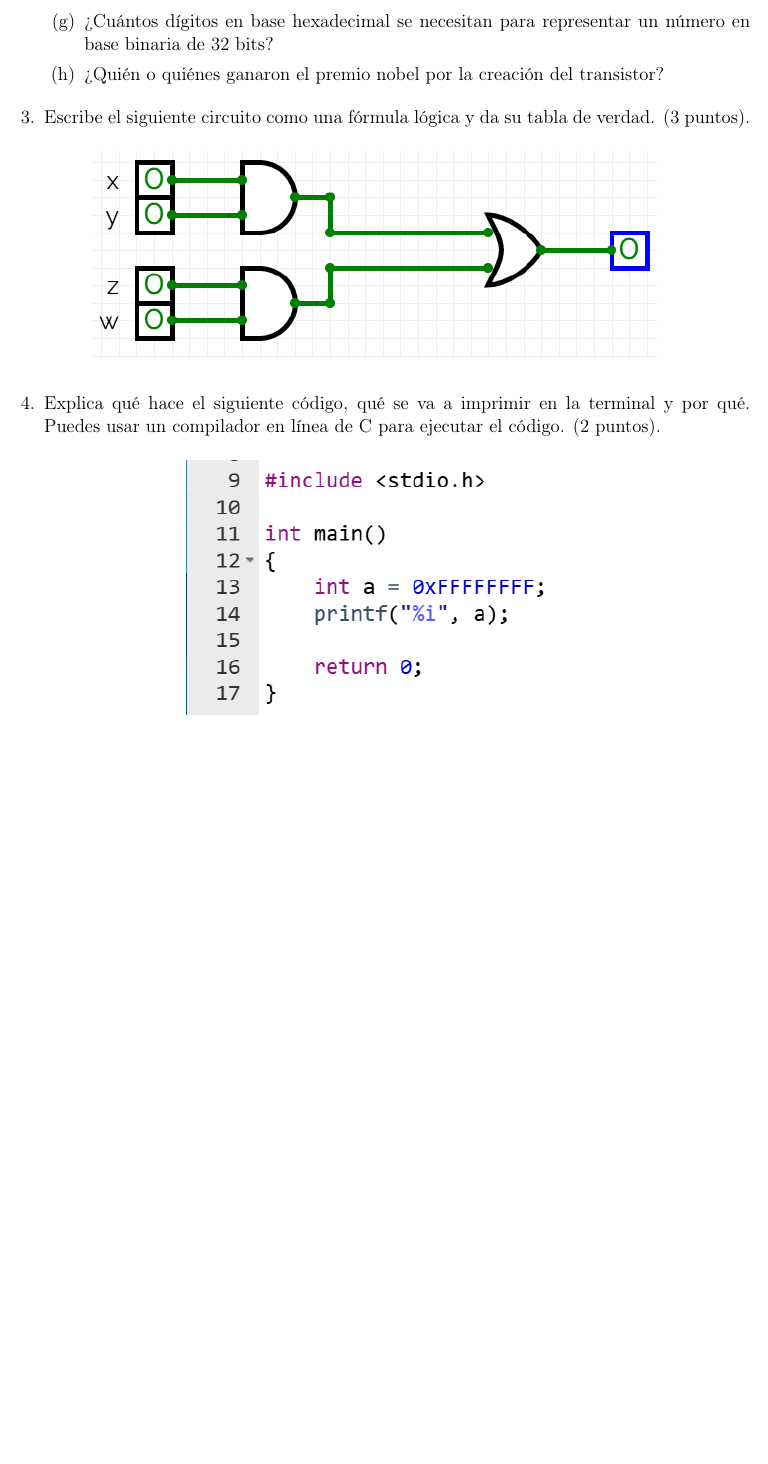
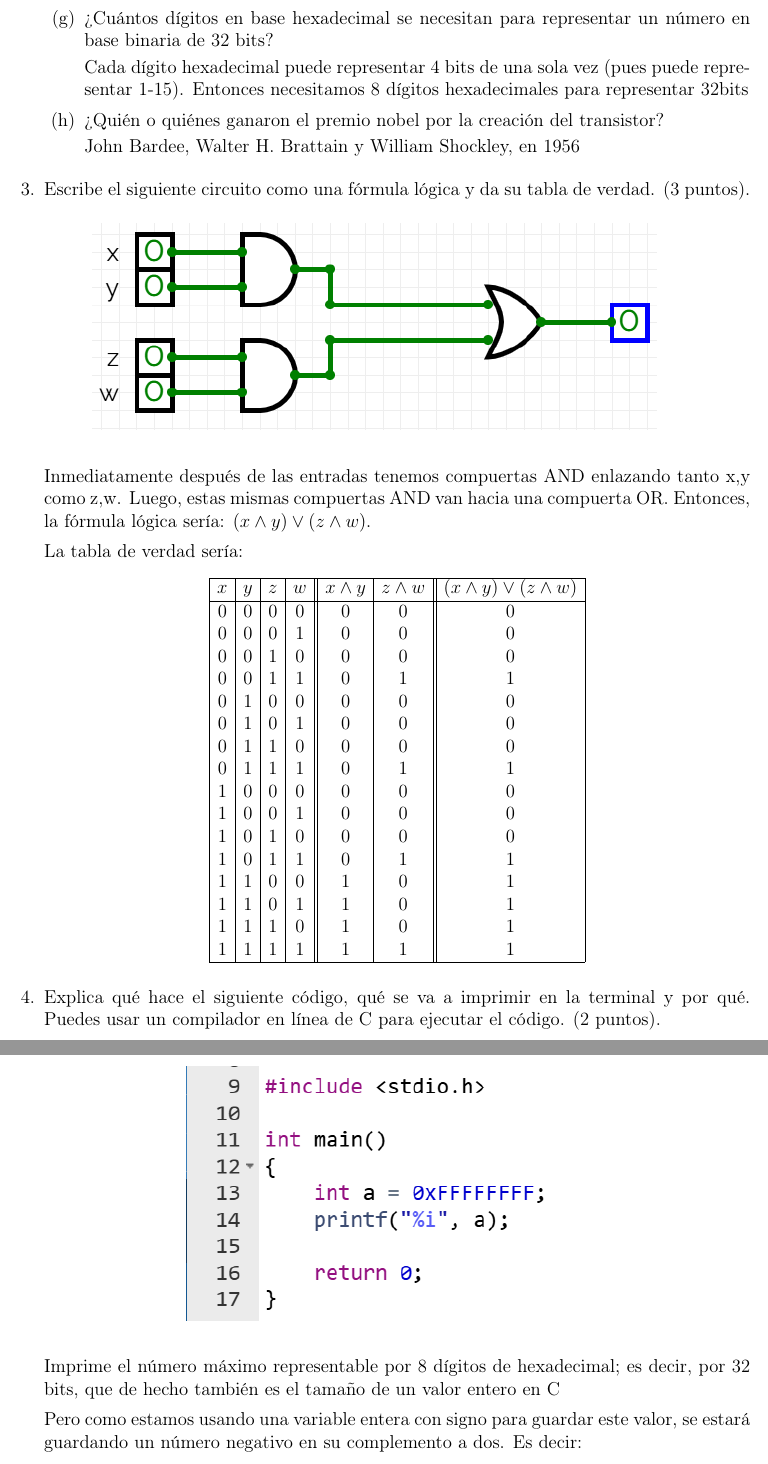
Before and after one commit to IsaacNietoG/OrganizacionYArquitectura2024-2, a LaTeX problem sheet (Tarea01/main.tex): part of page 2 of 2 before the commit and two parts of pages 3 and 4 of 4 after it, the two joined at a grey line, cut so that both start at the same text, the shorter picture padded with empty space. Compiled offline with pdfLaTeX.

Commit message:
Assignment 1 finished.

```diff
--- a/Tarea01/main.tex
+++ b/Tarea01/main.tex
@@ -101,4 +144,10 @@
+          Cada dígito hexadecimal puede representar 4 bits de una sola vez (pues puede representar 1-15). Entonces necesitamos 8 dígitos hexadecimales para representar 32bits
+
         \item ¿Quién o quiénes ganaron el premio nobel por la creación del transistor?
+
+
+          John Bardee, Walter H. Brattain y William Shockley, en 1956
+
     \end{enumerate}
 
 
@@ -108,12 +157,47 @@
         \includegraphics[width=0.75\linewidth]{circuito.png}
     \end{figure}
 
+    Inmediatamente después de las entradas tenemos compuertas AND enlazando tanto x,y como z,w. Luego, estas mismas compuertas AND van hacia una compuerta OR.
+    Entonces, la fórmula lógica sería: $(x\land y)\lor(z\land w)$.
+
+    La tabla de verdad sería:
+    \[
+    \begin{array}{|c|c|c|c||c|c||c|}
+      \hline
+      x & y & z & w & x \land y & z \land w & (x \land y) \lor (z \land w) \\
+      \hline
+      0 & 0 & 0 & 0 & 0 & 0 & 0 \\
+      0 & 0 & 0 & 1 & 0 & 0 & 0 \\
+      0 & 0 & 1 & 0 & 0 & 0 & 0 \\
+      0 & 0 & 1 & 1 & 0 & 1 & 1 \\
+      0 & 1 & 0 & 0 & 0 & 0 & 0 \\
+      0 & 1 & 0 & 1 & 0 & 0 & 0 \\
+      0 & 1 & 1 & 0 & 0 & 0 & 0 \\
+      0 & 1 & 1 & 1 & 0 & 1 & 1 \\
+      1 & 0 & 0 & 0 & 0 & 0 & 0 \\
+      1 & 0 & 0 & 1 & 0 & 0 & 0 \\
+      1 & 0 & 1 & 0 & 0 & 0 & 0 \\
+      1 & 0 & 1 & 1 & 0 & 1 & 1 \\
+      1 & 1 & 0 & 0 & 1 & 0 & 1 \\
+      1 & 1 & 0 & 1 & 1 & 0 & 1 \\
+      1 & 1 & 1 & 0 & 1 & 0 & 1 \\
+      1 & 1 & 1 & 1 & 1 & 1 & 1 \\
+      \hline
+    \end{array}
+    \]
+
     \item Explica qué hace el siguiente código, qué se va a imprimir en la terminal y por qué. Puedes usar un compilador en línea de C para ejecutar el código. (2 puntos).
     \begin{figure}[H]
         \centering
         \includegraphics[width=0.5\linewidth]{image.png}
     \end{figure}
+    Imprime el número máximo representable por 8 dígitos de hexadecimal; es decir, por 32 bits, que de hecho también es el tamaño de un valor entero en C
 
+    Pero como estamos usando una variable entera con signo para guardar este valor, se estará guardando un número negativo en su complemento a dos. Es decir:
+
+    Tenemos $11111111$, que es interpretado como un número negativo por ser entero con signo. Por lo que en complemento a dos esto es: $00000000 + 1 = 00000001 = -1$
+
+    Entonces, esto imprimirá un -1 en pantalla
 
 \end{enumerate}
 
```
Also changed, not shown: Tarea01/main.pdf, Tarea01/main.tex (45 more changed lines), 2 other files.
